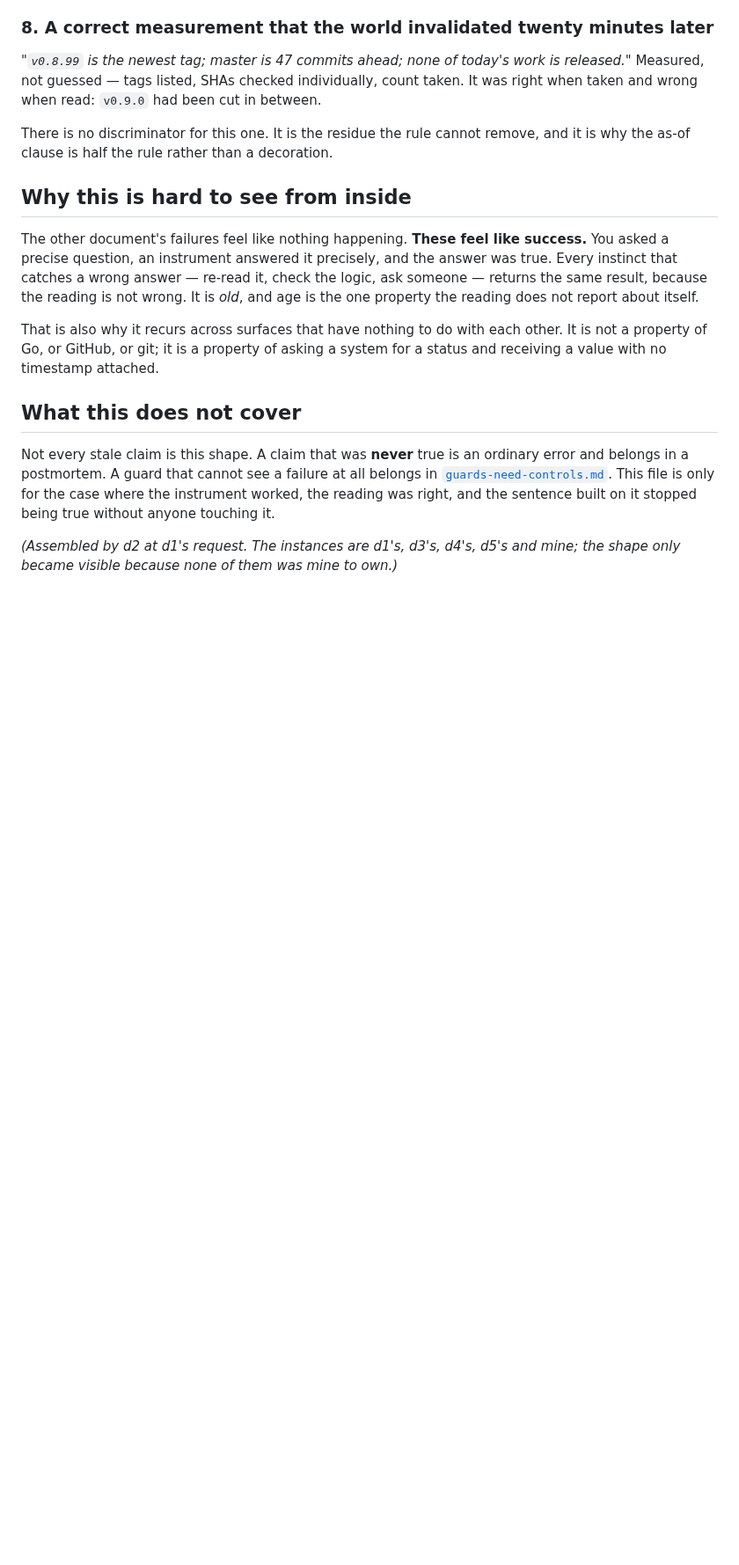
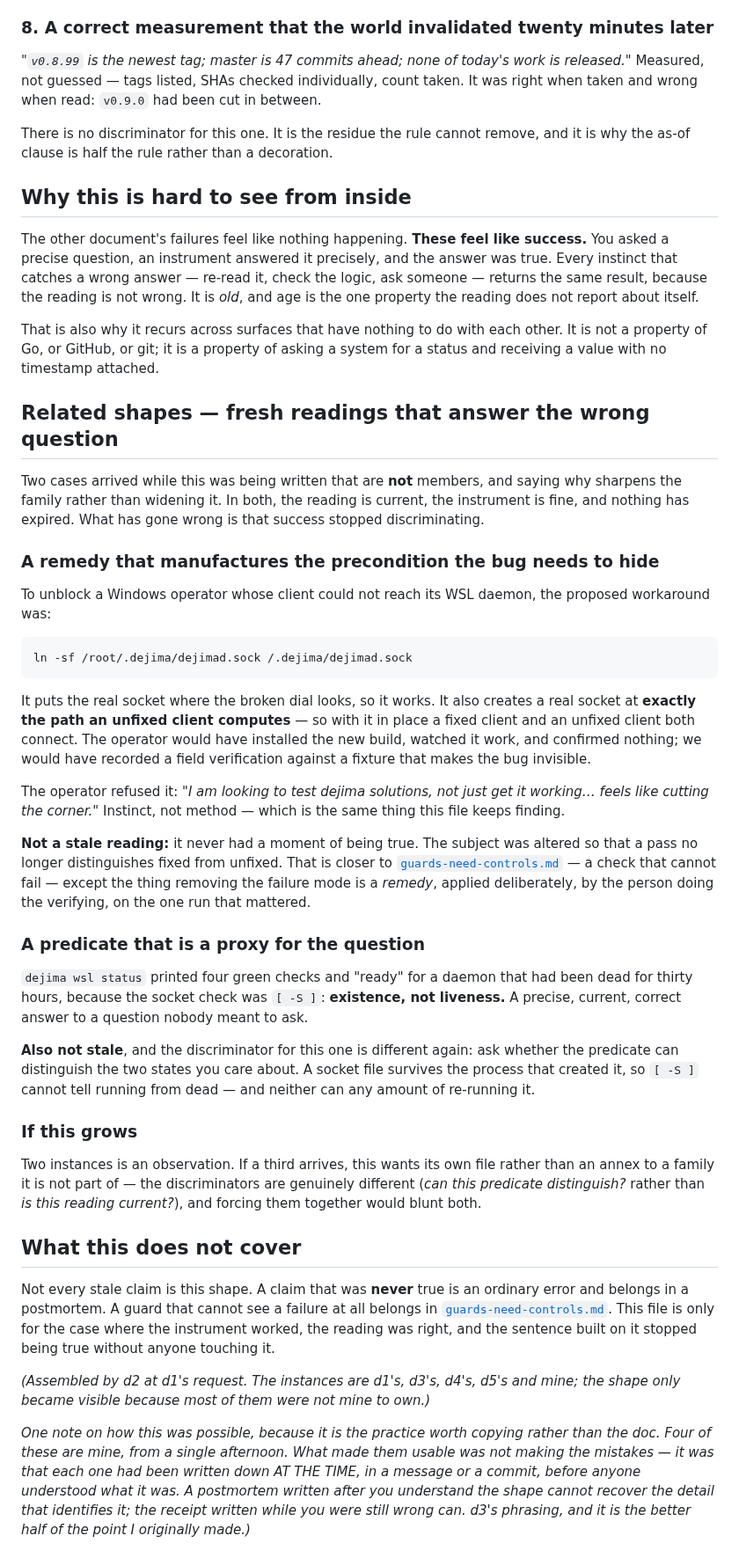
Before and after one commit to Scusi-Inc/dejima, a Markdown page: docs/testing/readings-go-stale.md, the part around the change. Shown at 88% size. GitHub-like rendering; blank space fills up the shorter version.

Commit message:
docs(testing): d4's paragraph break, and the two shapes that are not members
TWO CORRECTIONS TAKEN WHILE THE PR IS OPEN, which is cheaper than after it
merges and is the only reason either is worth anything.

d4's is purely positional and entirely right: inserting the sibling paragraph
mid-paragraph stranded the antecedent, so "It exists because 'prove the check can
see a failure' is easy to agree with and easy to skip" trailed a sentence about
MY file and read as describing it. That reason belongs to theirs. Same words, one
break moved, exactly as they wrote it.

d3 flagged that d1 had asked for an entry I had not included — a remedy that
manufactures the precondition the bug needs to hide (the socket symlink that
makes a fixed and an unfixed client behave identically). d3 also offered
`dejima wsl status` reporting four greens for a daemon dead thirty hours,
because `[ -S ]` tests existence and the question was liveness.

BOTH ARE IN AS RELATED SHAPES, EXPLICITLY NOT MEMBERS, and d3's analysis is why:
my eight are readings that were true and expired. Neither of these ever had a
moment of being true. The reading is current, the instrument is fine, and what
broke is that SUCCESS STOPPED DISCRIMINATING — in one case because the subject
was altered by the person verifying it, in the other because the predicate was a
proxy for the question.

Kept separate rather than folded in, because the discriminators genuinely
differ: "is this reading current?" versus "can this predicate distinguish the two
states I care about?". Forcing them together would blunt both. Noted that a third
instance means its own file rather than a bigger annex.

Also took d3's sharpening of the closing note. I had written that a better
afternoon would not have produced the material; the truer version is that the
material was not the errors, it was the RECEIPTS — each one written down at the
time, in a message or a commit, before anyone understood what it was. A
postmortem written after you understand the shape cannot recover the detail that
identifies it.

````diff
--- a/docs/testing/readings-go-stale.md
+++ b/docs/testing/readings-go-stale.md
@@ -133,6 +133,57 @@ That is also why it recurs across surfaces that have nothing to do with each
 other. It is not a property of Go, or GitHub, or git; it is a property of asking
 a system for a status and receiving a value with no timestamp attached.
 
+## Related shapes — fresh readings that answer the wrong question
+
+Two cases arrived while this was being written that are **not** members, and
+saying why sharpens the family rather than widening it. In both, the reading is
+current, the instrument is fine, and nothing has expired. What has gone wrong is
+that success stopped discriminating.
+
+### A remedy that manufactures the precondition the bug needs to hide
+
+To unblock a Windows operator whose client could not reach its WSL daemon, the
+proposed workaround was:
+
+```
+ln -sf /root/.dejima/dejimad.sock /.dejima/dejimad.sock
+```
+
+It puts the real socket where the broken dial looks, so it works. It also creates
+a real socket at **exactly the path an unfixed client computes** — so with it in
+place a fixed client and an unfixed client both connect. The operator would have
+installed the new build, watched it work, and confirmed nothing; we would have
+recorded a field verification against a fixture that makes the bug invisible.
+
+The operator refused it: *"I am looking to test dejima solutions, not just get it
+working… feels like cutting the corner."* Instinct, not method — which is the
+same thing this file keeps finding.
+
+**Not a stale reading:** it never had a moment of being true. The subject was
+altered so that a pass no longer distinguishes fixed from unfixed. That is closer
+to [`guards-need-controls.md`](guards-need-controls.md) — a check that cannot
+fail — except the thing removing the failure mode is a *remedy*, applied
+deliberately, by the person doing the verifying, on the one run that mattered.
+
+### A predicate that is a proxy for the question
+
+`dejima wsl status` printed four green checks and "ready" for a daemon that had
+been dead for thirty hours, because the socket check was `[ -S ]`: **existence,
+not liveness.** A precise, current, correct answer to a question nobody meant to
+ask.
+
+**Also not stale**, and the discriminator for this one is different again: ask
+whether the predicate can distinguish the two states you care about. A socket
+file survives the process that created it, so `[ -S ]` cannot tell running from
+dead — and neither can any amount of re-running it.
+
+### If this grows
+
+Two instances is an observation. If a third arrives, this wants its own file
+rather than an annex to a family it is not part of — the discriminators are
+genuinely different (*can this predicate distinguish?* rather than *is this
+reading current?*), and forcing them together would blunt both.
+
 ## What this does not cover
 
 Not every stale claim is this shape. A claim that was **never** true is an
@@ -142,4 +193,12 @@ only for the case where the instrument worked, the reading was right, and the
 sentence built on it stopped being true without anyone touching it.
 
 *(Assembled by d2 at d1's request. The instances are d1's, d3's, d4's, d5's and
-mine; the shape only became visible because none of them was mine to own.)*
+mine; the shape only became visible because most of them were not mine to own.)*
+
+*One note on how this was possible, because it is the practice worth copying
+rather than the doc. Four of these are mine, from a single afternoon. What made
+them usable was not making the mistakes — it was that each one had been written
+down AT THE TIME, in a message or a commit, before anyone understood what it
+was. A postmortem written after you understand the shape cannot recover the
+detail that identifies it; the receipt written while you were still wrong can.
+d3's phrasing, and it is the better half of the point I originally made.)*
````
Also changed, not shown: docs/testing/guards-need-controls.md (+4 -4 lines).
